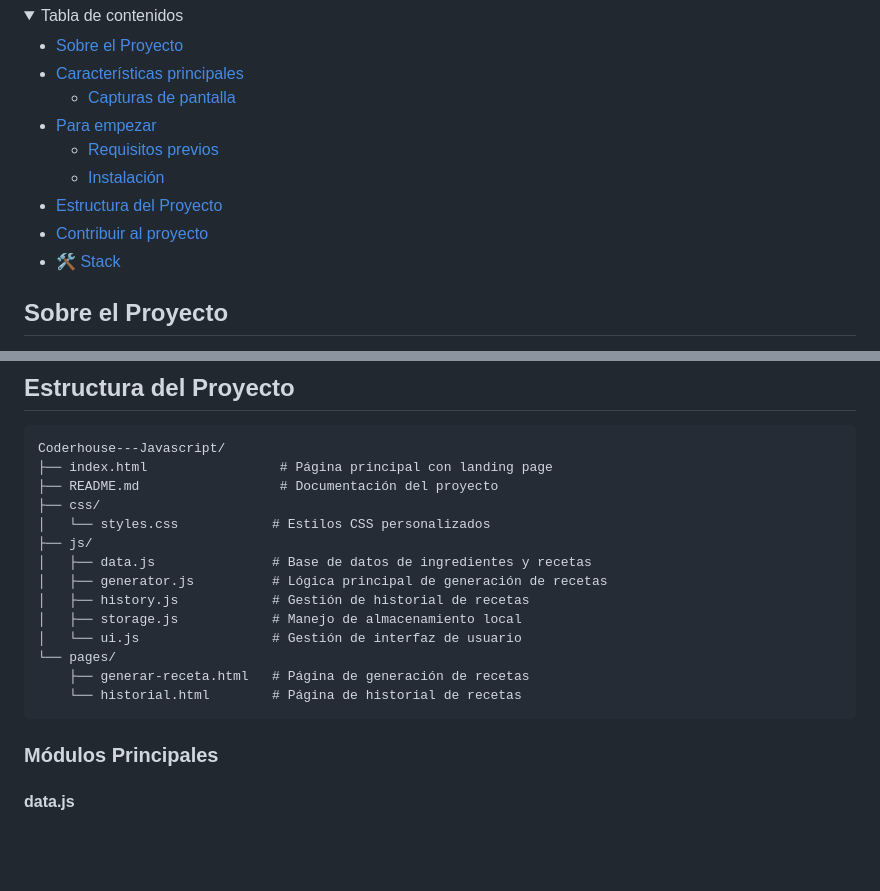
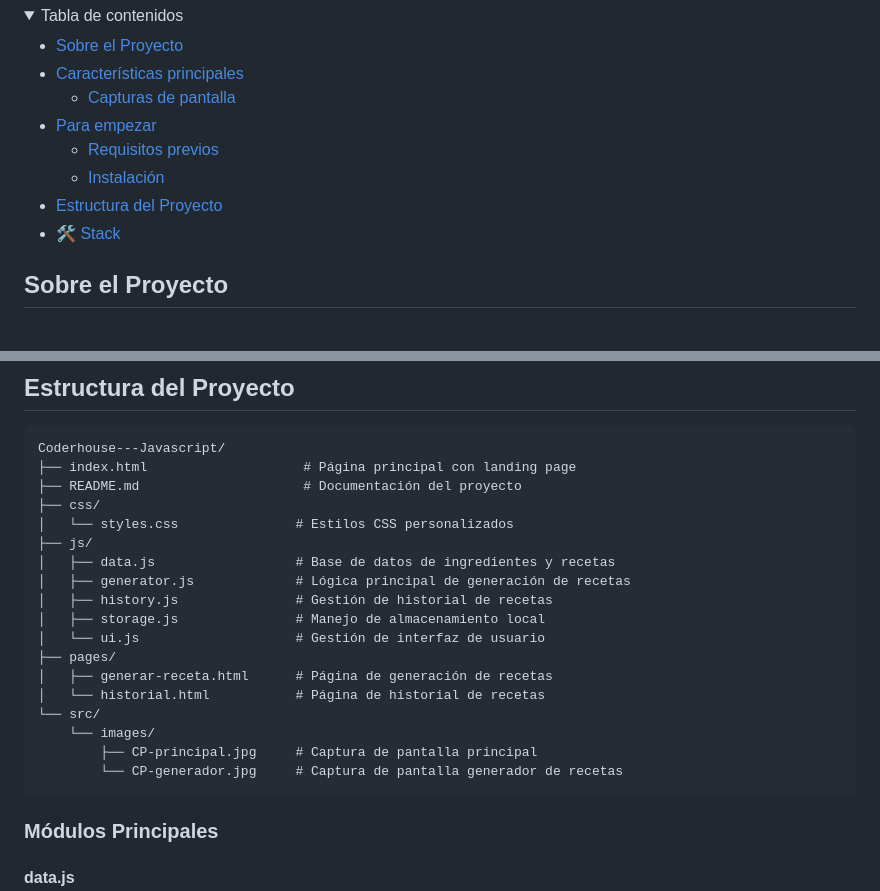
Before and after one commit to lucasDis/Coderhouse---Javascript, a Markdown page: README.md, 2 parts joined by grey strips. Rendered like a GitHub page; folded sections open; blank space fills up the shorter version.

Commit message:
docs: update project structure in README.md
- Add complete src/images directory structure to project documentation
- Include image files (CP-principal.jpg, CP-generador.jpg) in structure tree
- Improve descriptions for all project files and directories
- Maintain consistent formatting and hierarchy in project structure section

````diff
--- a/README.md
+++ b/README.md
@@ -25,7 +25,6 @@
   - [Requisitos previos](#requisitos-previos)
   - [Instalación](#instalación)
 - [Estructura del Proyecto](#estructura-del-proyecto)
-- [Contribuir al proyecto](#contribuir-al-proyecto)
 - [🛠️ Stack](#️-stack)
 
 </details>
@@ -92,19 +91,23 @@ El proyecto ha evolucionado desde un simple simulador a una aplicación web comp
 
 ```
 Coderhouse---Javascript/
-├── index.html                 # Página principal con landing page
-├── README.md                  # Documentación del proyecto
+├── index.html                    # Página principal con landing page
+├── README.md                     # Documentación del proyecto
 ├── css/
-│   └── styles.css            # Estilos CSS personalizados
+│   └── styles.css               # Estilos CSS personalizados
 ├── js/
-│   ├── data.js               # Base de datos de ingredientes y recetas
-│   ├── generator.js          # Lógica principal de generación de recetas
-│   ├── history.js            # Gestión de historial de recetas
-│   ├── storage.js            # Manejo de almacenamiento local
-│   └── ui.js                 # Gestión de interfaz de usuario
-└── pages/
-    ├── generar-receta.html   # Página de generación de recetas
-    └── historial.html        # Página de historial de recetas
+│   ├── data.js                  # Base de datos de ingredientes y recetas
+│   ├── generator.js             # Lógica principal de generación de recetas
+│   ├── history.js               # Gestión de historial de recetas
+│   ├── storage.js               # Manejo de almacenamiento local
+│   └── ui.js                    # Gestión de interfaz de usuario
+├── pages/
+│   ├── generar-receta.html      # Página de generación de recetas
+│   └── historial.html           # Página de historial de recetas
+└── src/
+    └── images/
+        ├── CP-principal.jpg     # Captura de pantalla principal
+        └── CP-generador.jpg     # Captura de pantalla generador de recetas
 ```
 
 ### Módulos Principales
````
